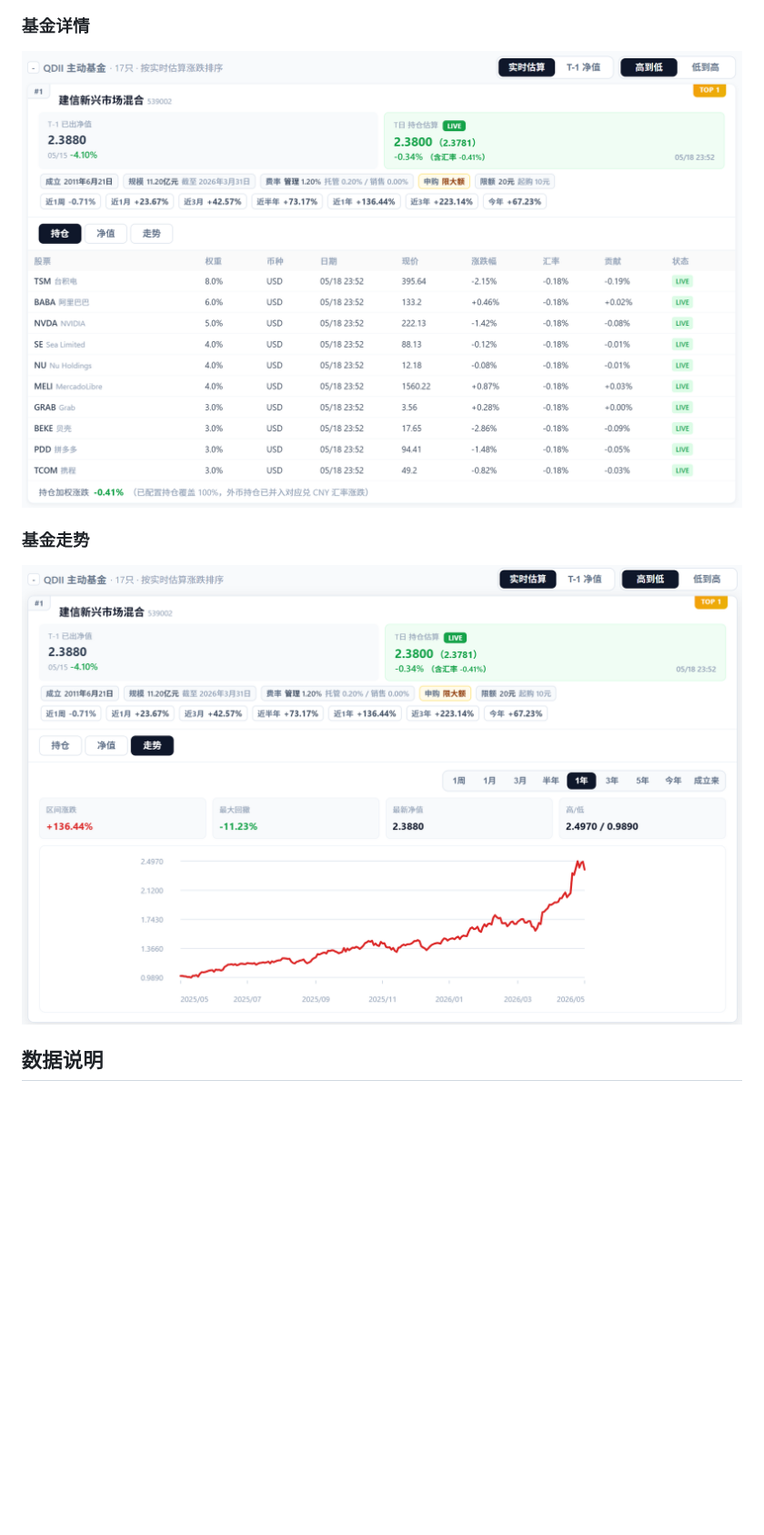
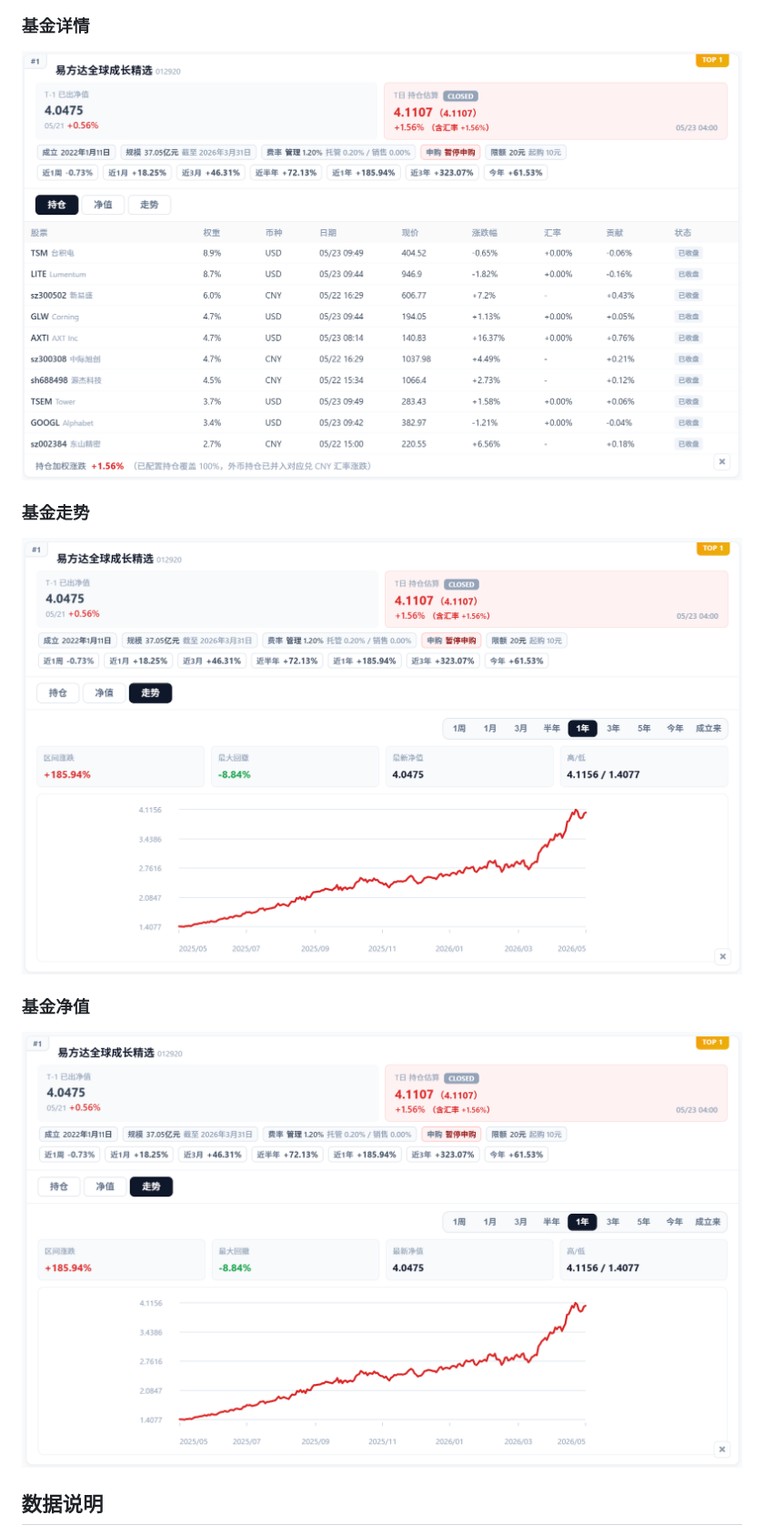
Before and after one commit to taifuer/fund_valuation, a Markdown page: README.md, the part around one of its changes. Shown at 91% size. GitHub-like rendering; pictures changed too: demo/fund_detail.png, demo/fund_history.png, demo/fund_value.png (added); blank space fills up the shorter version.

```diff
--- a/README.md
+++ b/README.md
@@ -140,6 +146,10 @@ npm run preview   # 预览生产构建
 
 ![基金走势](./demo/fund_history.png)
 
+### 基金净值
+
+![基金净值](./demo/fund_value.png)
+
 ## 数据说明
 
 - **实时行情**：来自新浪财经，A 股为交易时段实时，美股为北京时间晚间实时。港股和亚太指数非交易时段显示前收盘价；纳指100、标普500、道琼斯、恒生指数和日经225在现货闭市时可显示对应期货参考行情；资产分组展示黄金、白银、原油和比特币行情
```
Also changed, not shown: other parts of README.md (+13 -7 lines), demo/overview1.png (added), demo/overview2.png (added), demo/stock_history.png, 11 other files.
